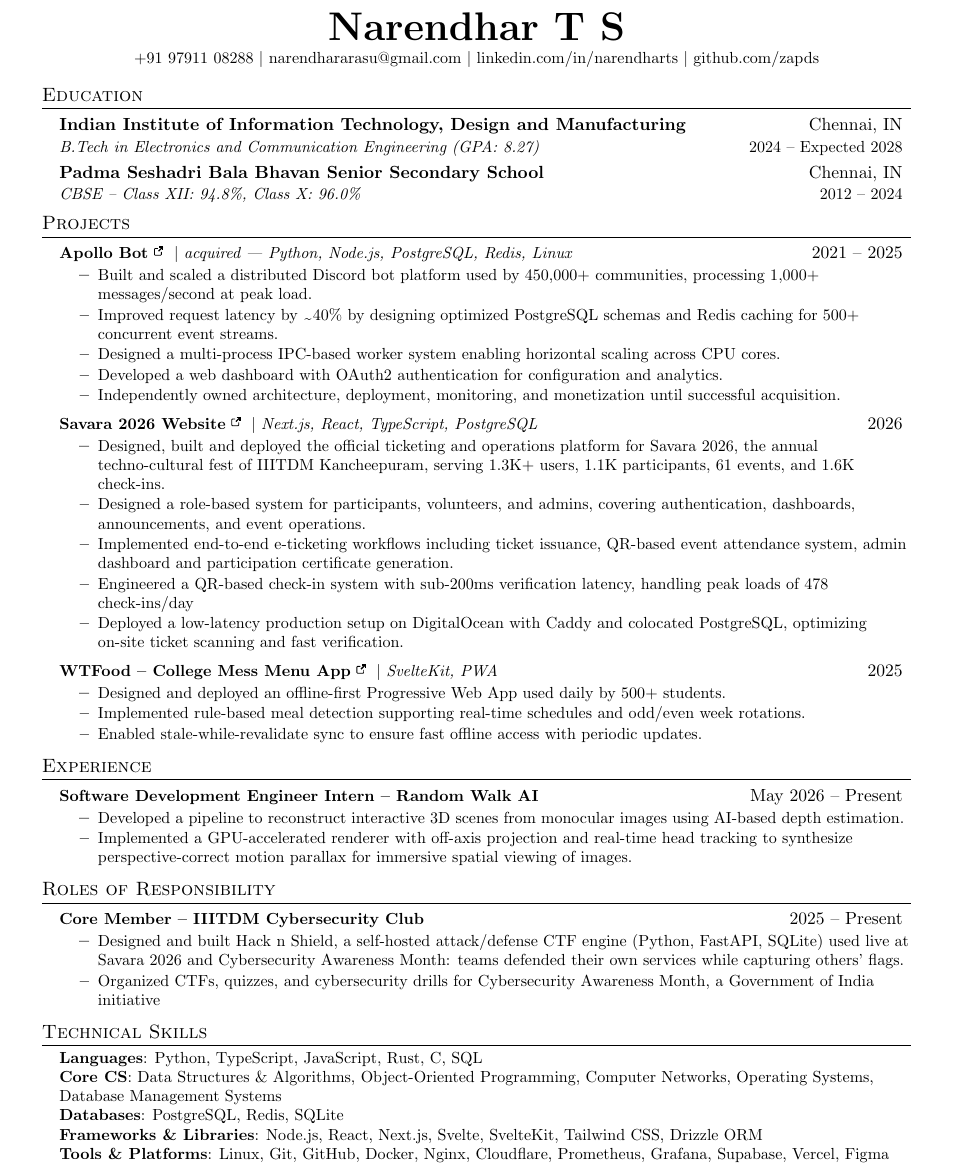
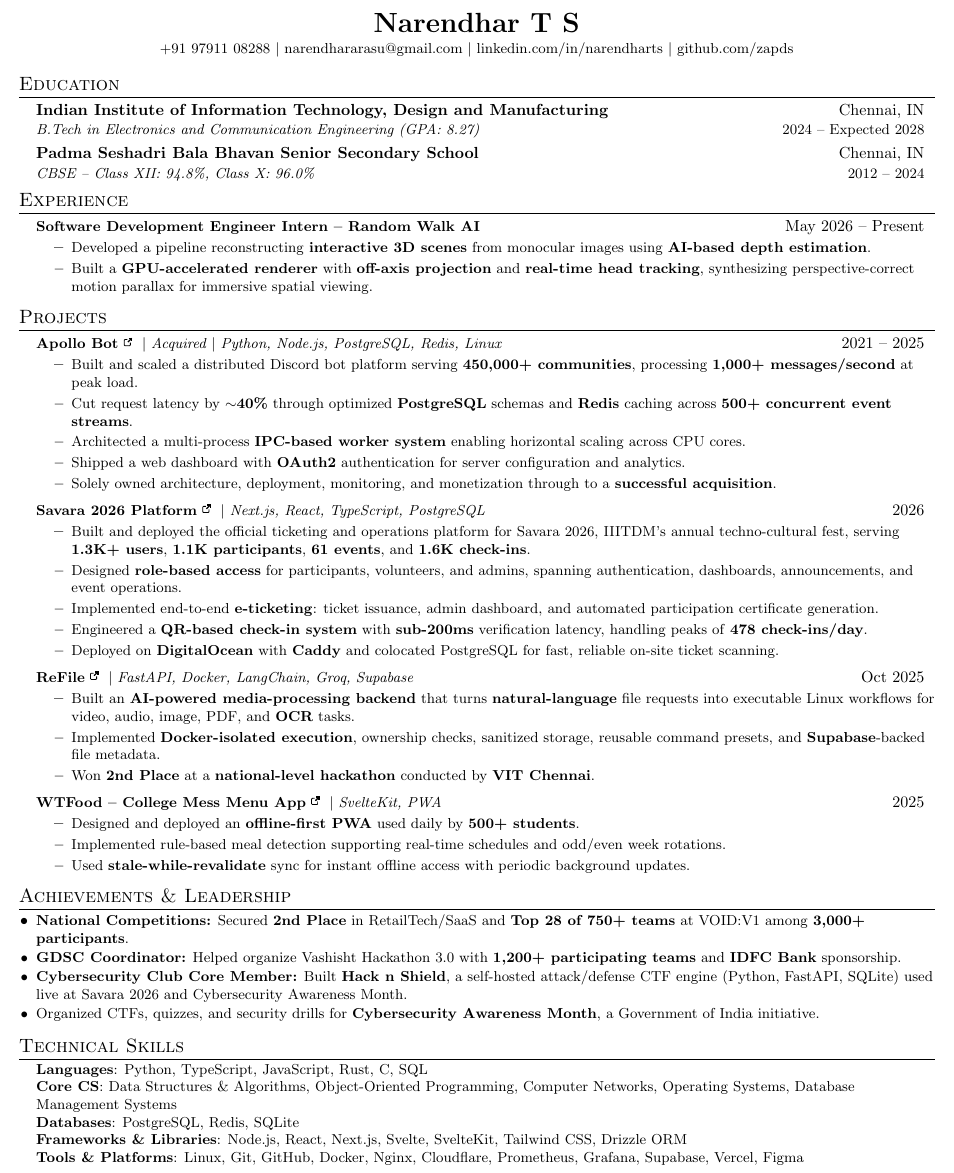
Before and after one commit to zapds/resume, a LaTeX CV (resume.tex): part of the page, cut so that both start at the same text. Compiled offline with pdfLaTeX.

Commit message:
Restructure resume: tighter layout, experience first, add ReFile and achievements

```diff
--- a/resume.tex
+++ b/resume.tex
@@ -2,7 +2,7 @@
 % Resume in Latex
 %------------------------
 
-\documentclass[letterpaper,11pt]{article}
+\documentclass[letterpaper,10pt]{article}
 
 \usepackage{latexsym}
 \usepackage{textcomp}
@@ -21,10 +21,10 @@
 \fancyhf{}
 \renewcommand{\headrulewidth}{0pt}
 
-\addtolength{\oddsidemargin}{-0.5in}
-\addtolength{\textwidth}{1in}
-\addtolength{\topmargin}{-.5in}
-\addtolength{\textheight}{1.0in}
+\addtolength{\oddsidemargin}{-0.7in}
+\addtolength{\textwidth}{1.4in}
+\addtolength{\topmargin}{-.75in}
+\addtolength{\textheight}{1.5in}
 
 \urlstyle{same}
 \raggedright
@@ -74,7 +74,7 @@
 
 %----------HEADING----------
 \begin{center}
-  \textbf{\Huge \scshape Narendhar T S} \\ \vspace{2pt}
+  \textbf{\LARGE \scshape Narendhar T S} \\ \vspace{2pt}
   \small
   +91 97911 08288 $|$
   \href{mailto:narendhararasu@gmail.com}{narendhararasu@gmail.com} $|$
@@ -94,72 +94,68 @@
     {CBSE -- Class XII: 94.8\%, Class X: 96.0\%}{2012 -- 2024}
 \resumeSubHeadingListEnd
 
-%-----------PROJECTS-----------
-\section{Projects}
-\resumeSubHeadingListStart
-
-\resumeProjectHeading
-  {\href{https://apollo-bot.xyz}{\textbf{Apollo Bot} \ExternalLink} $|$ \emph{acquired | Python, Node.js, PostgreSQL, Redis, Linux}}{2021 -- 2025}
-\resumeItemListStart
-  \resumeItem{Built and scaled a distributed Discord bot platform used by 450,000+ communities, processing 1,000+ messages/second at peak load.}
-  \resumeItem{Improved request latency by \texttildelow40\% by designing optimized PostgreSQL schemas and Redis caching for 500+ concurrent event streams.}
-  \resumeItem{Designed a multi-process IPC-based worker system enabling horizontal scaling across CPU cores.}
-  \resumeItem{Developed a web dashboard with OAuth2 authentication for configuration and analytics.}
-  \resumeItem{Independently owned architecture, deployment, monitoring, and monetization until successful acquisition.}
-\resumeItemListEnd
-
-% Savara
-\resumeProjectHeading
-    {\href{https://github.com/SavaraIIITDM/savara}{\textbf{Savara 2026 Website} \ExternalLink} $|$ \emph{Next.js, React, TypeScript, PostgreSQL}}{2026}
-    \resumeItemListStart
-      \resumeItem{Designed, built and deployed the official ticketing and operations platform for Savara 2026, the annual techno-cultural fest of IIITDM Kancheepuram, serving 1.3K+ users, 1.1K participants, 61 events, and 1.6K check-ins.}
-      \resumeItem{Designed a role-based system for participants, volunteers, and admins, covering authentication, dashboards, announcements, and event operations.}
-      \resumeItem{Implemented end-to-end e-ticketing workflows including ticket issuance, QR-based event attendance system, admin dashboard and participation certificate generation.}
-      \resumeItem{Engineered a QR-based check-in system with sub-200ms verification latency, handling peak loads of 478 check-ins/day}
-      \resumeItem{Deployed a low-latency production setup on DigitalOcean with Caddy and colocated PostgreSQL, optimizing on-site ticket scanning and fast verification.}
-    \resumeItemListEnd
-
-
-\resumeProjectHeading
-  {\href{https://wtf.zapdos.me}{\textbf{WTFood -- College Mess Menu App} \ExternalLink} $|$ \emph{SvelteKit, PWA}}{2025}
-\resumeItemListStart
-  \resumeItem{Designed and deployed an offline-first Progressive Web App used daily by 500+ students.}
-  \resumeItem{Implemented rule-based meal detection supporting real-time schedules and odd/even week rotations.}
-  \resumeItem{Enabled stale-while-revalidate sync to ensure fast offline access with periodic updates.}
-\resumeItemListEnd
-
-\resumeSubHeadingListEnd
-
 \section{Experience}
 \resumeSubHeadingListStart
 
 \resumeProjectHeading
   {\textbf{Software Development Engineer Intern -- Random Walk AI}}{May 2026 -- Present}
 \resumeItemListStart
-  \resumeItem{Developed a pipeline to reconstruct interactive 3D scenes from monocular images using AI-based depth estimation.}
-  \resumeItem{Implemented a GPU-accelerated renderer with off-axis projection and real-time head tracking to synthesize perspective-correct motion parallax for immersive spatial viewing of images.}
+  \resumeItem{Developed a pipeline reconstructing \textbf{interactive 3D scenes} from monocular images using \textbf{AI-based depth estimation}.}
+  \resumeItem{Built a \textbf{GPU-accelerated renderer} with \textbf{off-axis projection} and \textbf{real-time head tracking}, synthesizing perspective-correct motion parallax for immersive spatial viewing.}
 \resumeItemListEnd
 
 \resumeSubHeadingListEnd
 
-
-\section{Roles of Responsibility}
+%-----------PROJECTS-----------
+\section{Projects}
 \resumeSubHeadingListStart
 
-% \resumeProjectHeading
-%   {\textbf{Tech Development Coordinator -- IIITDM Technical Affairs}}{2025 -- Present}
-% \resumeItemListStart
-%   \resumeItem{Led frontend migration of the official technical affairs website from Create React App to Next.js, improving performance and maintainability.}
-% \resumeItemListEnd
+\resumeProjectHeading
+  {\href{https://apollo-bot.xyz}{\textbf{Apollo Bot} \ExternalLink} $|$ \emph{Acquired $|$ Python, Node.js, PostgreSQL, Redis, Linux}}{2021 -- 2025}
+\resumeItemListStart
+  \resumeItem{Built and scaled a distributed Discord bot platform serving \textbf{450,000+ communities}, processing \textbf{1,000+ messages/second} at peak load.}
+  \resumeItem{Cut request latency by \textbf{$\sim$40\%} through optimized \textbf{PostgreSQL} schemas and \textbf{Redis} caching across \textbf{500+ concurrent event streams}.}
+  \resumeItem{Architected a multi-process \textbf{IPC-based worker system} enabling horizontal scaling across CPU cores.}
+  \resumeItem{Shipped a web dashboard with \textbf{OAuth2} authentication for server configuration and analytics.}
+  \resumeItem{Solely owned architecture, deployment, monitoring, and monetization through to a \textbf{successful acquisition}.}
+\resumeItemListEnd
+
+% Savara
+\resumeProjectHeading
+    {\href{https://github.com/SavaraIIITDM/savara}{\textbf{Savara 2026 Platform} \ExternalLink} $|$ \emph{Next.js, React, TypeScript, PostgreSQL}}{2026}
+    \resumeItemListStart
+      \resumeItem{Built and deployed the official ticketing and operations platform for Savara 2026, IIITDM's annual techno-cultural fest, serving \textbf{1.3K+ users}, \textbf{1.1K participants}, \textbf{61 events}, and \textbf{1.6K check-ins}.}
+      \resumeItem{Designed \textbf{role-based access} for participants, volunteers, and admins, spanning authentication, dashboards, announcements, and event operations.}
+      \resumeItem{Implemented end-to-end \textbf{e-ticketing}: ticket issuance, admin dashboard, and automated participation certificate generation.}
+      \resumeItem{Engineered a \textbf{QR-based check-in system} with \textbf{sub-200ms} verification latency, handling peaks of \textbf{478 check-ins/day}.}
+      \resumeItem{Deployed on \textbf{DigitalOcean} with \textbf{Caddy} and colocated PostgreSQL for fast, reliable on-site ticket scanning.}
+    \resumeItemListEnd
 
 \resumeProjectHeading
-  {\textbf{Core Member -- IIITDM Cybersecurity Club}}{2025 -- Present}
+  {\href{https://github.com/denoiselabsx/refile}{\textbf{ReFile} \ExternalLink} $|$ \emph{FastAPI, Docker, LangChain, Groq, Supabase}}{Oct 2025}
 \resumeItemListStart
-  \resumeItem{Designed and built Hack n Shield, a self-hosted attack/defense CTF engine (Python, FastAPI, SQLite) used live at Savara 2026 and Cybersecurity Awareness Month: teams defended their own services while capturing others' flags.}
-  \resumeItem{Organized CTFs, quizzes, and cybersecurity drills for Cybersecurity Awareness Month, a Government of India initiative}
+  \resumeItem{Built an \textbf{AI-powered media-processing backend} that turns \textbf{natural-language} file requests into executable Linux workflows for video, audio, image, PDF, and \textbf{OCR} tasks.}
+  \resumeItem{Implemented \textbf{Docker-isolated execution}, ownership checks, sanitized storage, reusable command presets, and \textbf{Supabase}-backed file metadata.}
+  \resumeItem{Won \textbf{2nd Place} at a \textbf{national-level hackathon} conducted by \textbf{VIT Chennai}.}
+\resumeItemListEnd
+
+\resumeProjectHeading
+  {\href{https://wtf.zapdos.me}{\textbf{WTFood -- College Mess Menu App} \ExternalLink} $|$ \emph{SvelteKit, PWA}}{2025}
+\resumeItemListStart
+  \resumeItem{Designed and deployed an \textbf{offline-first PWA} used daily by \textbf{500+ students}.}
+  \resumeItem{Implemented rule-based meal detection supporting real-time schedules and odd/even week rotations.}
+  \resumeItem{Used \textbf{stale-while-revalidate} sync for instant offline access with periodic background updates.}
 \resumeItemListEnd
 
 \resumeSubHeadingListEnd
+
+\section{Achievements \& Leadership}
+\begin{itemize}[leftmargin=0.15in, itemsep=-1pt, topsep=2pt]
+  \resumeItem{\textbf{National Competitions:} Secured \textbf{2nd Place} in RetailTech/SaaS and \textbf{Top 28 of 750+ teams} at VOID:V1 among \textbf{3,000+ participants}.}
+  \resumeItem{\textbf{GDSC Coordinator:} Helped organize Vashisht Hackathon 3.0 with \textbf{1,200+ participating teams} and \textbf{IDFC Bank} sponsorship.}
+  \resumeItem{\textbf{Cybersecurity Club Core Member:} Built \textbf{Hack n Shield}, a self-hosted attack/defense CTF engine (Python, FastAPI, SQLite) used live at Savara 2026 and Cybersecurity Awareness Month.}
+  \resumeItem{Organized CTFs, quizzes, and security drills for \textbf{Cybersecurity Awareness Month}, a Government of India initiative.}
+\end{itemize}\vspace{-4pt}
 
 %-----------SKILLS-----------
 \section{Technical Skills}
```
Also changed, not shown: resume_narendhar.pdf.
